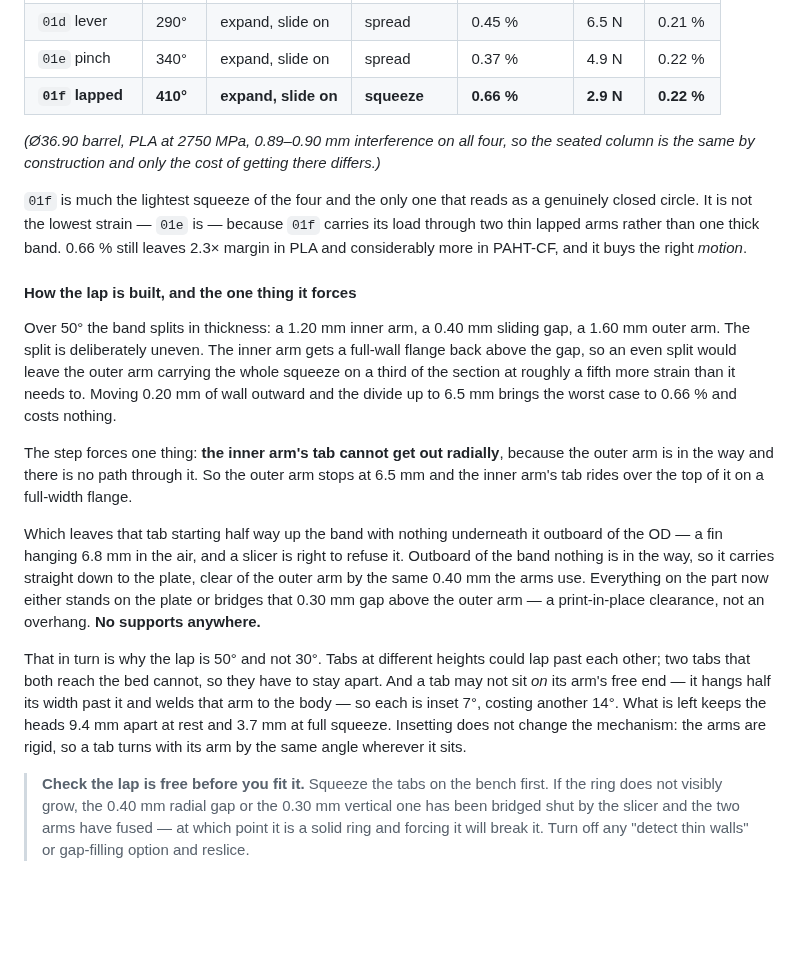
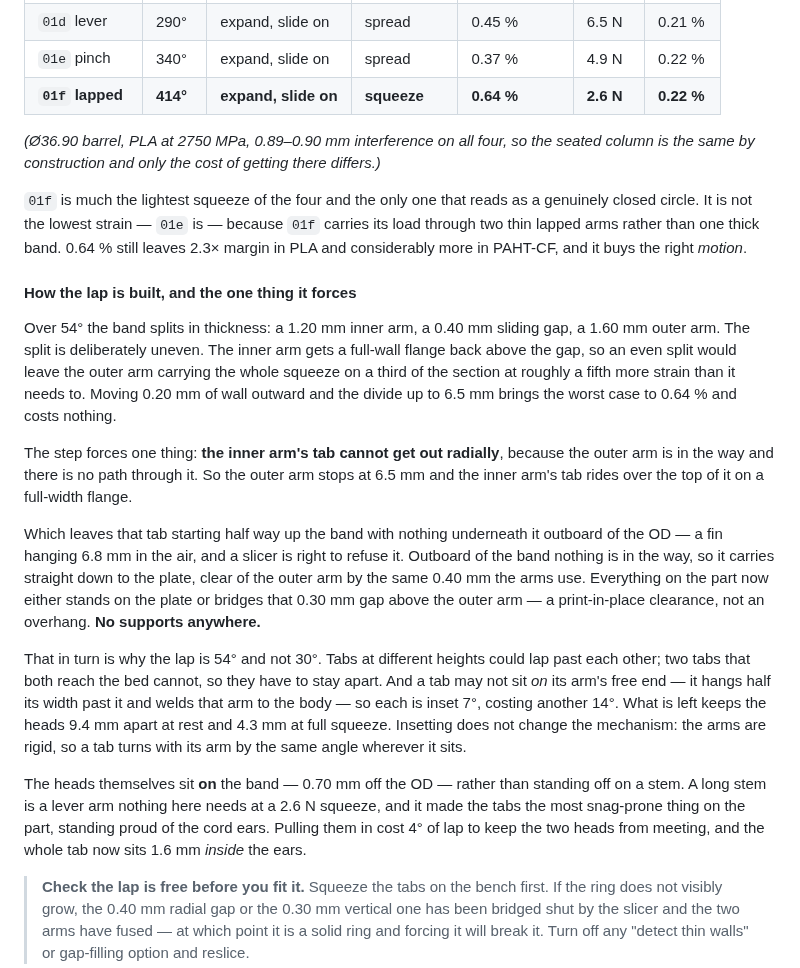
Before and after one commit to 046578139/Printing, a Markdown page: docs/ASSEMBLY.md, the part around the change. Rendered like a GitHub page; blank space fills up the shorter version.

```diff
--- a/docs/ASSEMBLY.md
+++ b/docs/ASSEMBLY.md
@@ -139,7 +139,7 @@ That is a spring hose clip, and it is what the recorder does.
 | `01c` push-on | 230° | push on radially | spread | 0.65 % | 12.1 N | 0.21 % |
 | `01d` lever | 290° | expand, slide on | spread | 0.45 % | 6.5 N | 0.21 % |
 | `01e` pinch | 340° | expand, slide on | spread | 0.37 % | 4.9 N | 0.22 % |
-| **`01f` lapped** | **410°** | **expand, slide on** | **squeeze** | **0.66 %** | **2.9 N** | **0.22 %** |
+| **`01f` lapped** | **414°** | **expand, slide on** | **squeeze** | **0.64 %** | **2.6 N** | **0.22 %** |
 
 *(Ø36.90 barrel, PLA at 2750 MPa, 0.89–0.90 mm interference on all four, so
 the seated column is the same by construction and only the cost of getting
@@ -148,17 +148,17 @@ there differs.)*
 `01f` is much the lightest squeeze of the four and the only one that reads as
 a genuinely closed circle. It is not the lowest strain — `01e` is — because
 `01f` carries its load through two thin lapped arms rather than one thick
-band. 0.66 % still leaves 2.3× margin in PLA and considerably more in
+band. 0.64 % still leaves 2.3× margin in PLA and considerably more in
 PAHT-CF, and it buys the right *motion*.
 
 #### How the lap is built, and the one thing it forces
 
-Over 50° the band splits in thickness: a 1.20 mm inner arm, a 0.40 mm
+Over 54° the band splits in thickness: a 1.20 mm inner arm, a 0.40 mm
 sliding gap, a 1.60 mm outer arm. The split is deliberately uneven. The
 inner arm gets a full-wall flange back above the gap, so an even split would
 leave the outer arm carrying the whole squeeze on a third of the section at
 roughly a fifth more strain than it needs to. Moving 0.20 mm of
-wall outward and the divide up to 6.5 mm brings the worst case to 0.66 % and
+wall outward and the divide up to 6.5 mm brings the worst case to 0.64 % and
 costs nothing.
 
 The step forces one thing: **the inner arm's tab cannot get out radially**,
@@ -174,13 +174,19 @@ carries straight down to the plate, clear of the outer arm by the same
 or bridges that 0.30 mm gap above the outer arm — a print-in-place
 clearance, not an overhang. **No supports anywhere.**
 
-That in turn is why the lap is 50° and not 30°. Tabs at different heights
+That in turn is why the lap is 54° and not 30°. Tabs at different heights
 could lap past each other; two tabs that both reach the bed cannot, so they
 have to stay apart. And a tab may not sit *on* its arm's free end — it hangs
 half its width past it and welds that arm to the body — so each is inset 7°,
 costing another 14°. What is left keeps the heads 9.4 mm apart at rest and
-3.7 mm at full squeeze. Insetting does not change the mechanism: the arms
+4.3 mm at full squeeze. Insetting does not change the mechanism: the arms
 are rigid, so a tab turns with its arm by the same angle wherever it sits.
+
+The heads themselves sit **on** the band — 0.70 mm off the OD — rather than
+standing off on a stem. A long stem is a lever arm nothing here needs at a
+2.6 N squeeze, and it made the tabs the most snag-prone thing on the part,
+standing proud of the cord ears. Pulling them in cost 4° of lap to keep the
+two heads from meeting, and the whole tab now sits 1.6 mm *inside* the ears.
 
 > **Check the lap is free before you fit it.** Squeeze the tabs on the bench
 > first. If the ring does not visibly grow, the 0.40 mm radial gap or the
```
Also changed, not shown: README.md (+1 -1 lines), preview/01e_collar_pinch.png, preview/01f_collar_lap.png, 14 other files.
